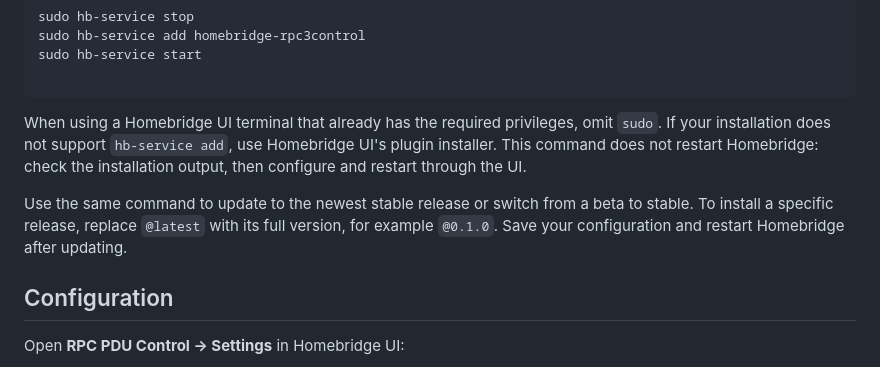
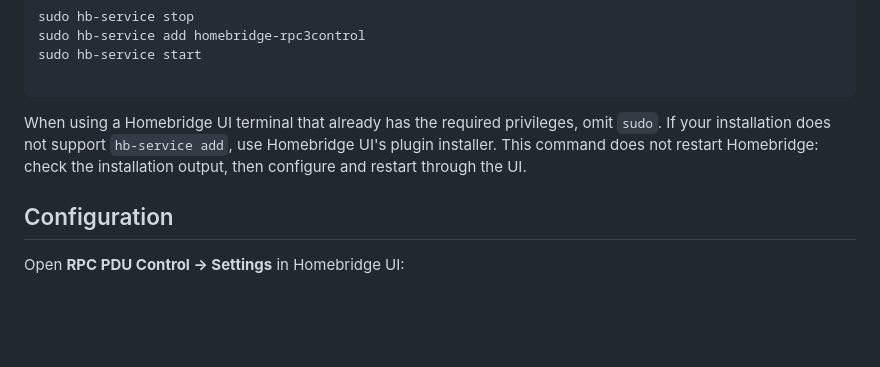
Before and after one commit to pponce/homebridge-rpc3control, a Markdown page: README.md, the part around the change. Drawn GitHub-style; blank space fills up the shorter version.

````diff
--- a/README.md
+++ b/README.md
@@ -43,8 +43,6 @@ sudo hb-service start
 ```
 
 When using a Homebridge UI terminal that already has the required privileges, omit `sudo`. If your installation does not support `hb-service add`, use Homebridge UI's plugin installer. This command does not restart Homebridge: check the installation output, then configure and restart through the UI.
-
-Use the same command to update to the newest stable release or switch from a beta to stable. To install a specific release, replace `@latest` with its full version, for example `@0.1.0`. Save your configuration and restart Homebridge after updating.
 
 ## Configuration
 
````
